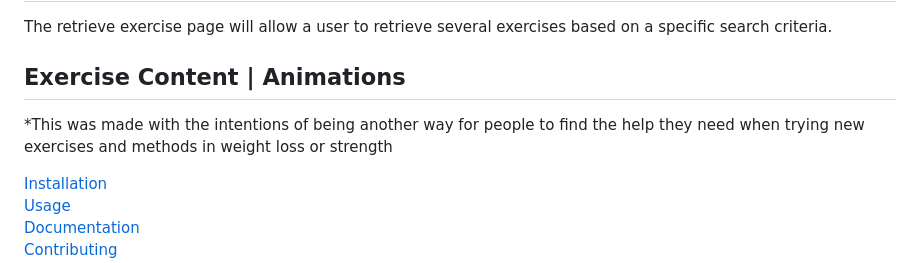
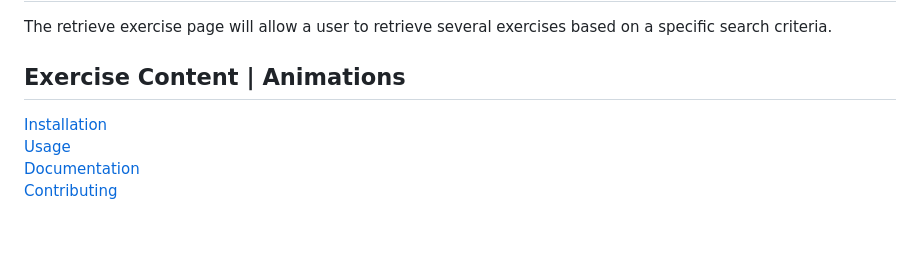
Before and after one commit to manningstinson/workout-planner, a Markdown page: README.md, the part around the change. Drawn GitHub-style; blank space fills up the shorter version.

```diff
--- a/README.md
+++ b/README.md
@@ -22,8 +22,6 @@ The submit exercise page will allow a user to submit an exercise that will be ad
 The retrieve exercise page will allow a user to retrieve several exercises based on a specific search criteria.
 
 ## Exercise Content | Animations
-*This was made with the intentions of being another way for people to find the help they need when trying new exercises and methods in weight loss or strength
-
 [Installation](#installation)<br>
 [Usage](#usage)<br>
 [Documentation](#documentation)<br>
```
